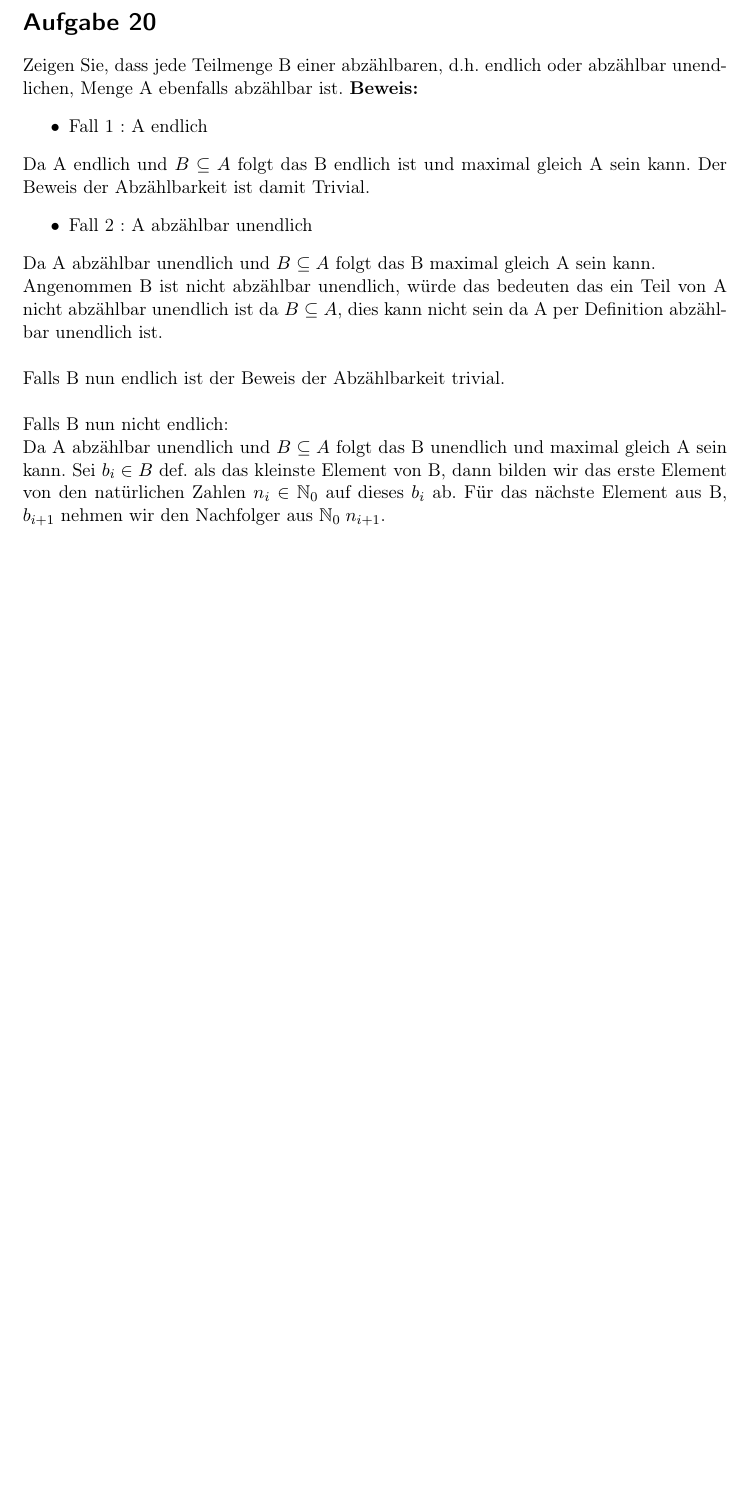
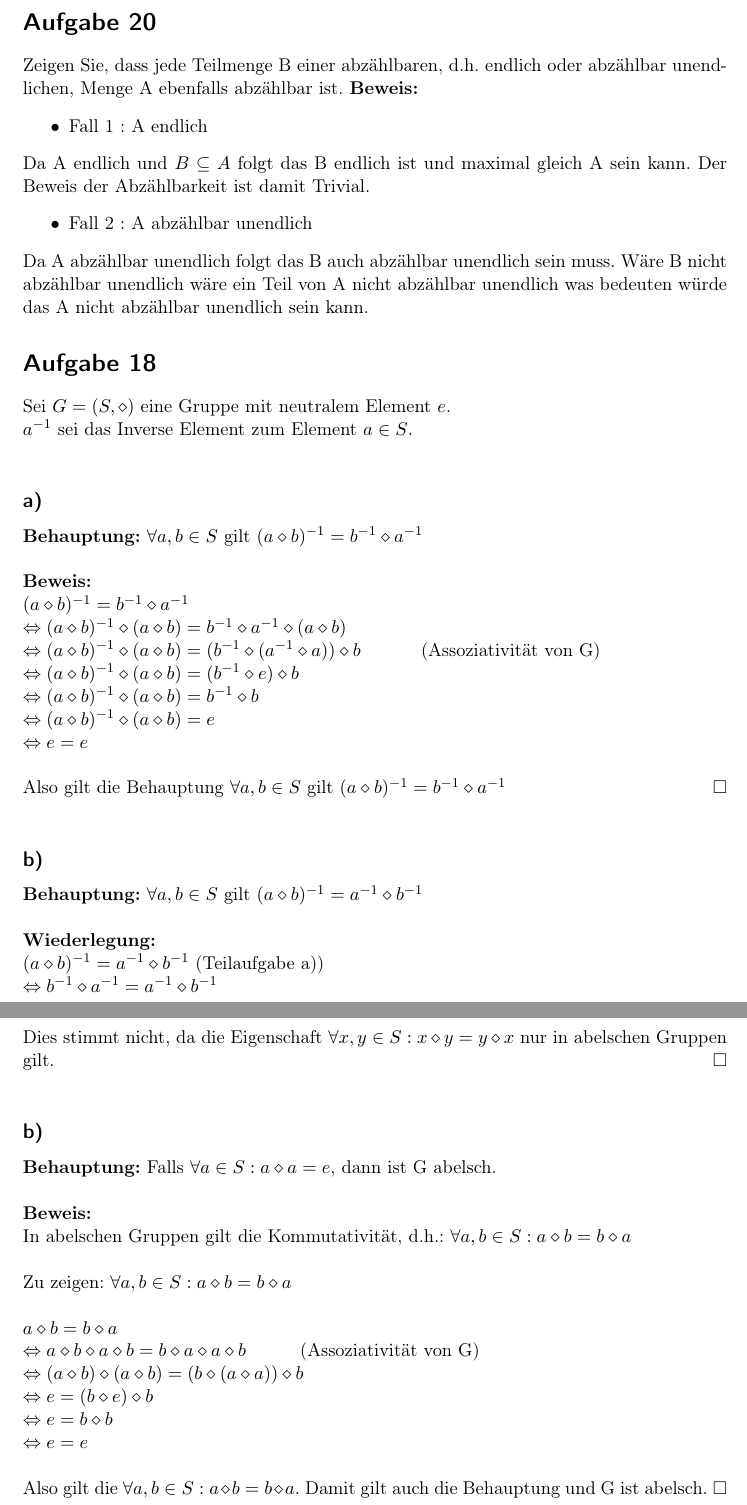
Before and after one commit to tn01ms/DiskreteStrukturen, a LaTeX document (AufgabenPDF.tex): part of page 2 of 2 before the commit and two parts of pages 2 and 3 of 3 after it, the two joined at a grey line, cut so that both start at the same text, the shorter picture padded with empty space. Compiled offline with pdfLaTeX.

Commit message:
Auto stash before merge of "Blatt4" and "origin/Blatt4"
Afg 18

```diff
--- a/AufgabenPDF.tex
+++ b/AufgabenPDF.tex
@@ -109,11 +109,61 @@
 	\begin{itemize}
 		\item Fall 2 : A abzählbar unendlich
 	\end{itemize}
-		Da A abzählbar unendlich und $B \subseteq A$  folgt das B maximal gleich A sein kann.\\
-		Angenommen B ist nicht abzählbar unendlich, würde das bedeuten das ein Teil von A nicht abzählbar unendlich ist da $B \subseteq A$, dies kann nicht sein da A per Definition abzählbar unendlich ist.\\\\
-		Falls B nun endlich ist der Beweis der Abzählbarkeit trivial.\\\\
-		Falls B nun nicht endlich:\\
-		Da A abzählbar unendlich und $B \subseteq A$  folgt das B unendlich und maximal gleich A sein kann. Sei $b_i \in B$ def. als das kleinste Element von B, dann bilden wir das erste Element von den natürlichen Zahlen $n_i \in \mathbb{N}_{0}$ auf dieses $b_i$ ab. Für das nächste Element aus B, $b_{i+1}$ nehmen wir den Nachfolger aus $\mathbb{N}_{0}\; n_{i+1}$.
+		Da A abzählbar unendlich folgt das B auch abzählbar unendlich sein muss. Wäre B nicht abzählbar unendlich wäre ein Teil von A nicht abzählbar unendlich was bedeuten würde das A nicht abzählbar unendlich sein kann.
+
+
+
+	\section*{Aufgabe 18}
+
+	Sei $G = (S,\diamond)$ eine Gruppe mit neutralem Element $e$.\\
+	$a^{-1}$ sei das Inverse Element zum Element $a \in S$.\\
+
+	\subsection*{a)}
+	\textbf{Behauptung:} $\forall a,b \in S$ gilt $ (a \diamond b)^{-1} = b^{-1} \diamond a^{-1}$\\
+
+	\textbf{Beweis:}\\
+	$ (a \diamond b)^{-1} = b^{-1} \diamond a^{-1}$\\
+	$\Leftrightarrow (a \diamond b)^{-1} \diamond (a \diamond b)= b^{-1} \diamond a^{-1} \diamond(a \diamond b)$\\
+	$\Leftrightarrow (a \diamond b)^{-1} \diamond (a \diamond b)= (b^{-1} \diamond (a^{-1} \diamond a)) \diamond b$ \hspace{10mm} (Assoziativität von G)\\
+	$\Leftrightarrow (a \diamond b)^{-1} \diamond (a \diamond b)= (b^{-1} \diamond e) \diamond b$\\
+	$\Leftrightarrow (a \diamond b)^{-1} \diamond (a \diamond b)= b^{-1} \diamond b$\\
+	$\Leftrightarrow (a \diamond b)^{-1} \diamond (a \diamond b)= e$\\
+	$\Leftrightarrow e= e$\\
+
+	Also gilt die Behauptung $\forall a,b \in S$ gilt $ (a \diamond b)^{-1} = b^{-1} \diamond a^{-1}$
+	\hfill$\Box$\\
+
+	\subsection*{b)}
+	\textbf{Behauptung:} $\forall a,b \in S$ gilt $ (a \diamond b)^{-1} = a^{-1} \diamond b^{-1}$\\
+
+	\textbf{Wiederlegung:}\\
+	$ (a \diamond b)^{-1} = a^{-1} \diamond b^{-1}$  (Teilaufgabe a))\\
+	$\Leftrightarrow b^{-1} \diamond a^{-1} = a^{-1} \diamond b^{-1}$\\
+
+	Dies stimmt nicht, da die Eigenschaft $\forall x, y \in S: x \diamond y = y \diamond x$ nur in abelschen Gruppen gilt.
+	\hfill$\Box$\\
+
+	\subsection*{b)}
+	\textbf{Behauptung:} Falls $\forall a \in S: a \diamond a = e $, dann ist G abelsch.\\
+
+	\textbf{Beweis:}\\
+	In abelschen Gruppen gilt die Kommutativität, d.h.: $\forall a, b \in S: a \diamond b = b \diamond a$\\
+
+	Zu zeigen: $\forall a, b \in S: a \diamond b = b \diamond a$\\
+
+	$a \diamond b = b \diamond a$\\
+	$\Leftrightarrow a \diamond b \diamond a \diamond b = b \diamond a\diamond a \diamond b$ \hspace{10mm}(Assoziativität von G)\\
+	$\Leftrightarrow (a \diamond b) \diamond (a \diamond b) = (b \diamond (a\diamond a)) \diamond b$  \\
+	$\Leftrightarrow e = (b \diamond e) \diamond b$  \\
+	$\Leftrightarrow e = b \diamond b$  \\
+	$\Leftrightarrow e = e$\\
+
+	Also gilt die $\forall a, b \in S: a \diamond b = b \diamond a$. Damit gilt auch die Behauptung und G ist abelsch.
+		\hfill$\Box$\\
+
+
+
+
 
 
 \end{document}
```
